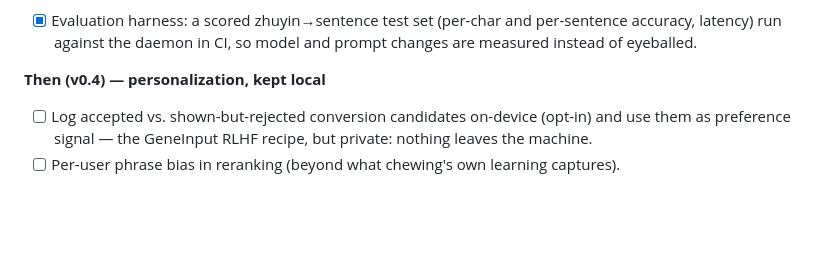
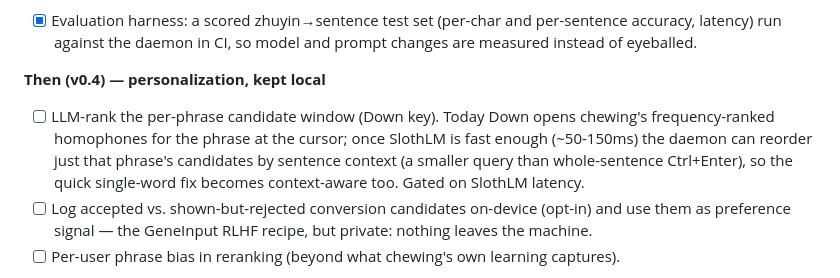
Before and after one commit to vieenrose/sloth-zhuyin-linux, a Markdown page: README.md, the part around the change. GitHub-like rendering; blank space fills up the shorter version.

Commit message:
Roadmap: LLM-rank Down's per-phrase candidate window (v0.4, after SlothLM)
Co-Authored-By: Claude Fable 5 <noreply@anthropic.com>

```diff
--- a/README.md
+++ b/README.md
@@ -85,6 +85,12 @@ open, is exactly Slothing's lane.
       and prompt changes are measured instead of eyeballed.
 
 **Then (v0.4) — personalization, kept local**
+- [ ] LLM-rank the per-phrase candidate window (Down key). Today Down opens
+      chewing's frequency-ranked homophones for the phrase at the cursor; once
+      SlothLM is fast enough (~50-150ms) the daemon can reorder just that
+      phrase's candidates by sentence context (a smaller query than
+      whole-sentence Ctrl+Enter), so the quick single-word fix becomes
+      context-aware too. Gated on SlothLM latency.
 - [ ] Log accepted vs. shown-but-rejected conversion candidates on-device
       (opt-in) and use them as preference signal — the GeneInput RLHF recipe,
       but private: nothing leaves the machine.
```
